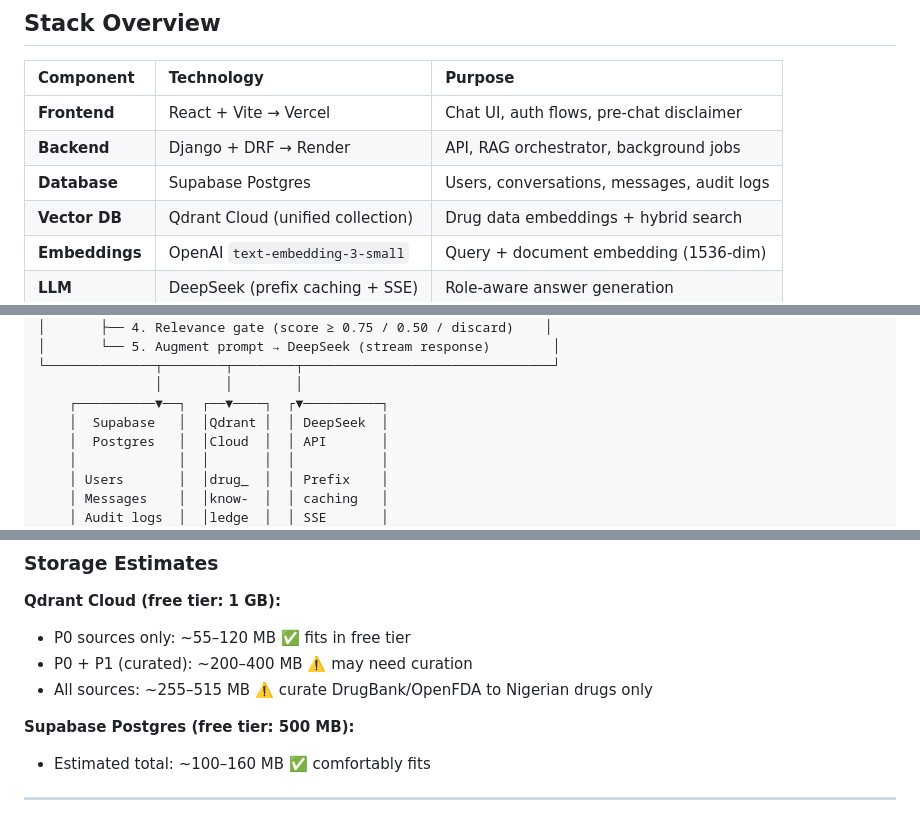
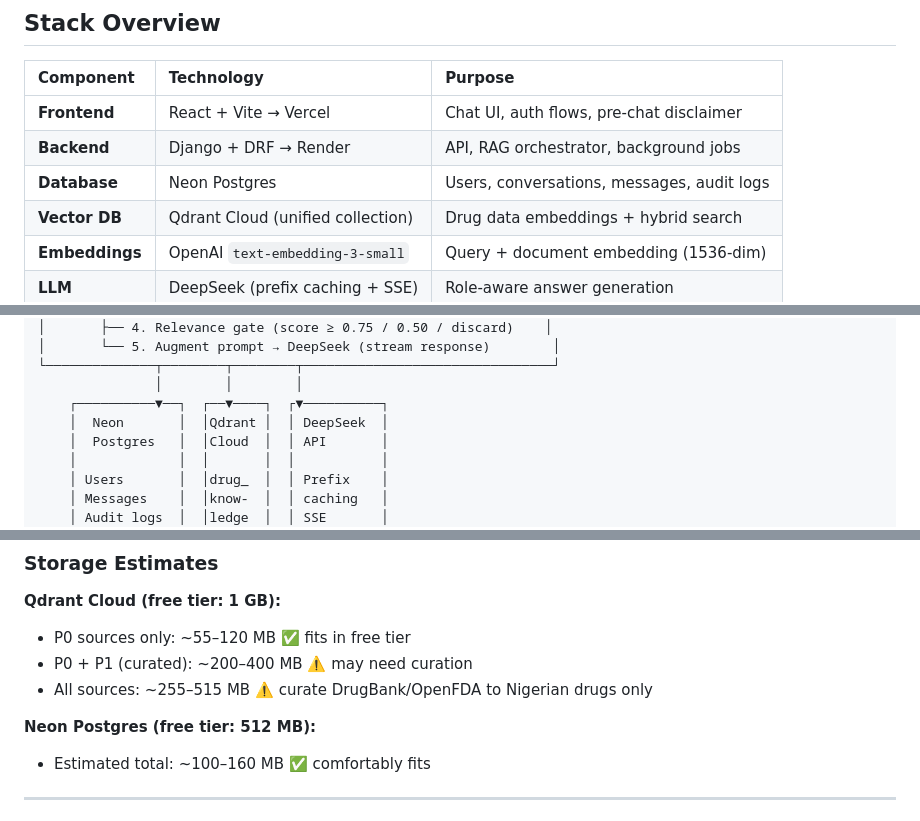
Before and after one commit to ndabdulsalaam/SHODIC, a Markdown page: CHATBOT_IMPLEMENTATION_PLAN.md, 3 parts joined by grey strips. GitHub-like rendering.

Commit message:
docs: update implementation plan to use Neon Postgres instead of Supabase

```diff
--- a/CHATBOT_IMPLEMENTATION_PLAN.md
+++ b/CHATBOT_IMPLEMENTATION_PLAN.md
@@ -11,7 +11,7 @@
 |:---|:---|:---|
 | **Frontend** | React + Vite → Vercel | Chat UI, auth flows, pre-chat disclaimer |
 | **Backend** | Django + DRF → Render | API, RAG orchestrator, background jobs |
-| **Database** | Supabase Postgres | Users, conversations, messages, audit logs |
+| **Database** | Neon Postgres | Users, conversations, messages, audit logs |
 | **Vector DB** | Qdrant Cloud (unified collection) | Drug data embeddings + hybrid search |
 | **Embeddings** | OpenAI `text-embedding-3-small` | Query + document embedding (1536-dim) |
 | **LLM** | DeepSeek (prefix caching + SSE) | Role-aware answer generation |
@@ -44,7 +44,7 @@
 └──────────────┬────────┬────────┬────────────────────────────────┘
                │        │        │
     ┌──────────▼──┐  ┌──▼────┐  ┌▼──────────┐
-    │  Supabase   │  │Qdrant │  │ DeepSeek  │
+    │  Neon       │  │Qdrant │  │ DeepSeek  │
     │  Postgres   │  │Cloud  │  │ API       │
     │             │  │       │  │           │
     │ Users       │  │drug_  │  │ Prefix    │
@@ -78,7 +78,7 @@
 - P0 + P1 (curated): ~200–400 MB ⚠️ may need curation
 - All sources: ~255–515 MB ⚠️ curate DrugBank/OpenFDA to Nigerian drugs only
 
-**Supabase Postgres (free tier: 500 MB):**
+**Neon Postgres (free tier: 512 MB):**
 - Estimated total: ~100–160 MB ✅ comfortably fits
 
 ---
```
Also changed, not shown: other parts of CHATBOT_IMPLEMENTATION_PLAN.md (+2 -2 lines).
